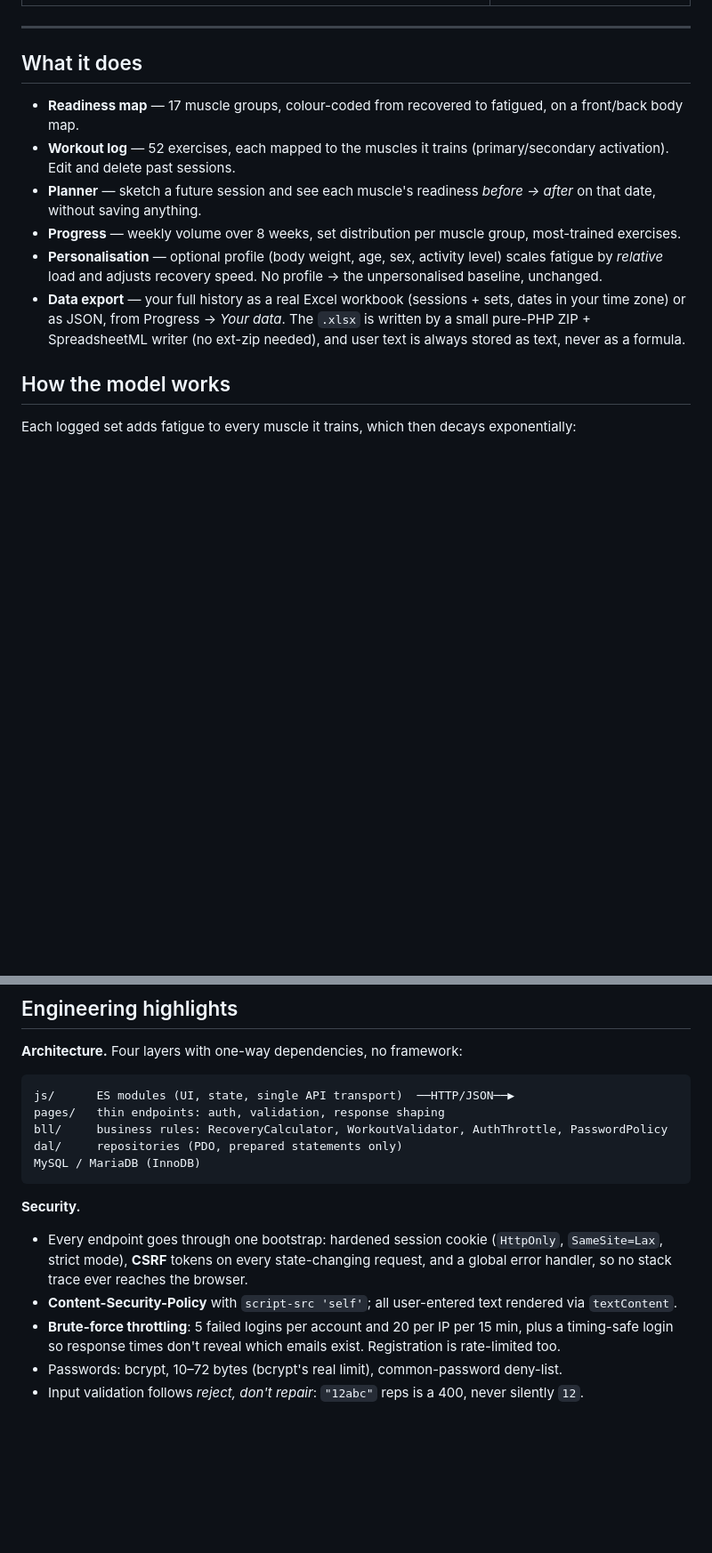
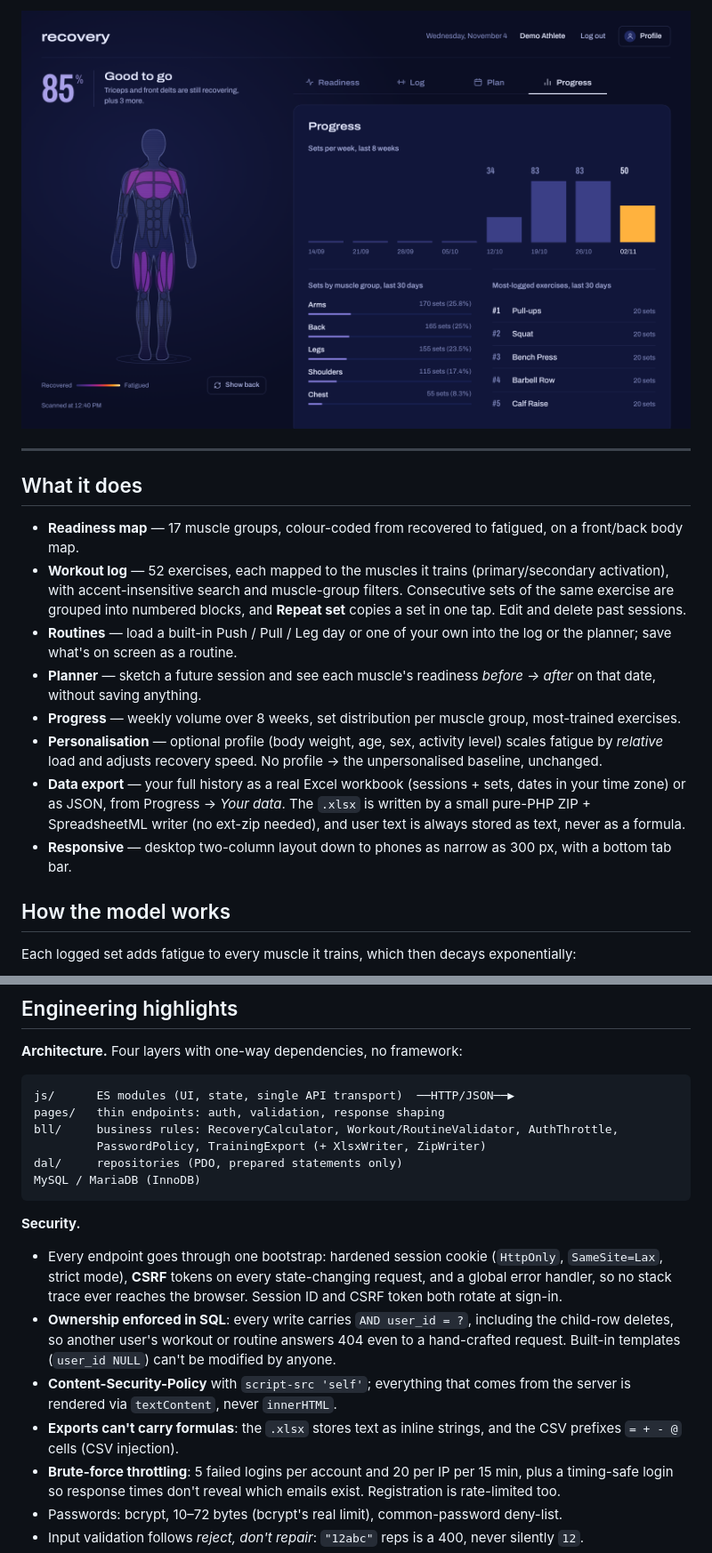
Before and after one commit to raff-bit/Recovery-interface, a Markdown page: README.md, 2 parts joined by grey strips. Shown at 89% size. GitHub-like rendering; pictures changed too: docs/screenshots/progress.png; blank space fills up the shorter version.

Commit message:
docs: README for the public release, SECURITY.md, new screenshots

````diff
--- a/README.md
+++ b/README.md
@@ -17,16 +20,20 @@ Plan a future session, and it projects what your readiness would be afterwards.
   </tr>
 </table>
+
+![Progress — weekly volume, muscle-group balance, most-logged exercises](docs/screenshots/progress.png)
 
 ---
 
 ## What it does
 
 - **Readiness map** — 17 muscle groups, colour-coded from recovered to fatigued, on a front/back body map.
-- **Workout log** — 52 exercises, each mapped to the muscles it trains (primary/secondary activation). Edit and delete past sessions.
+- **Workout log** — 52 exercises, each mapped to the muscles it trains (primary/secondary activation), with accent-insensitive search and muscle-group filters. Consecutive sets of the same exercise are grouped into numbered blocks, and **Repeat set** copies a set in one tap. Edit and delete past sessions.
+- **Routines** — load a built-in Push / Pull / Leg day or one of your own into the log or the planner; save what's on screen as a routine.
 - **Planner** — sketch a future session and see each muscle's readiness *before → after* on that date, without saving anything.
 - **Progress** — weekly volume over 8 weeks, set distribution per muscle group, most-trained exercises.
 - **Personalisation** — optional profile (body weight, age, sex, activity level) scales fatigue by *relative* load and adjusts recovery speed. No profile → the unpersonalised baseline, unchanged.
 - **Data export** — your full history as a real Excel workbook (sessions + sets, dates in your time zone) or as JSON, from Progress → *Your data*. The `.xlsx` is written by a small pure-PHP ZIP + SpreadsheetML writer (no ext-zip needed), and user text is always stored as text, never as a formula.
+- **Responsive** — desktop two-column layout down to phones as narrow as 300 px, with a bottom tab bar.
 
 ## How the model works
 
@@ -52,14 +59,17 @@ Full specification, coefficients and limitations: **[docs/recovery-model.md](doc
 ```
 js/      ES modules (UI, state, single API transport)  ──HTTP/JSON──▶
 pages/   thin endpoints: auth, validation, response shaping
-bll/     business rules: RecoveryCalculator, WorkoutValidator, AuthThrottle, PasswordPolicy
+bll/     business rules: RecoveryCalculator, Workout/RoutineValidator, AuthThrottle,
+         PasswordPolicy, TrainingExport (+ XlsxWriter, ZipWriter)
 dal/     repositories (PDO, prepared statements only)
 MySQL / MariaDB (InnoDB)
 ```
 
 **Security.**
-- Every endpoint goes through one bootstrap: hardened session cookie (`HttpOnly`, `SameSite=Lax`, strict mode), **CSRF** tokens on every state-changing request, and a global error handler, so no stack trace ever reaches the browser.
-- **Content-Security-Policy** with `script-src 'self'`; all user-entered text rendered via `textContent`.
+- Every endpoint goes through one bootstrap: hardened session cookie (`HttpOnly`, `SameSite=Lax`, strict mode), **CSRF** tokens on every state-changing request, and a global error handler, so no stack trace ever reaches the browser. Session ID and CSRF token both rotate at sign-in.
+- **Ownership enforced in SQL**: every write carries `AND user_id = ?`, including the child-row deletes, so another user's workout or routine answers 404 even to a hand-crafted request. Built-in templates (`user_id NULL`) can't be modified by anyone.
+- **Content-Security-Policy** with `script-src 'self'`; everything that comes from the server is rendered via `textContent`, never `innerHTML`.
+- **Exports can't carry formulas**: the `.xlsx` stores text as inline strings, and the CSV prefixes `= + - @` cells (CSV injection).
 - **Brute-force throttling**: 5 failed logins per account and 20 per IP per 15 min, plus a timing-safe login so response times don't reveal which emails exist. Registration is rate-limited too.
 - Passwords: bcrypt, 10–72 bytes (bcrypt's real limit), common-password deny-list.
 - Input validation follows *reject, don't repair*: `"12abc"` reps is a 400, never silently `12`.
````
Also changed, not shown: other parts of README.md (+8 -3 lines), SECURITY.md (added, +25 -0 lines), docs/screenshots/log.png (added), docs/screenshots/mobile.png.
